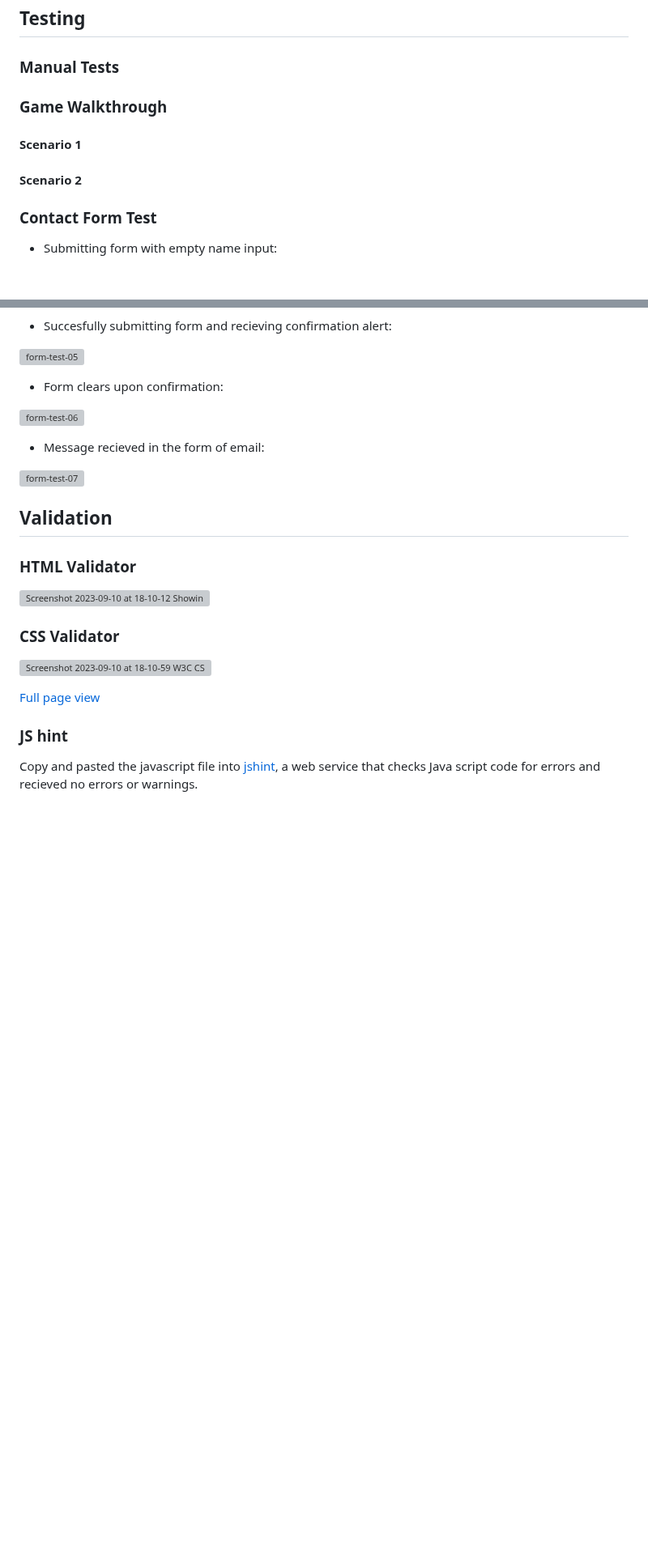
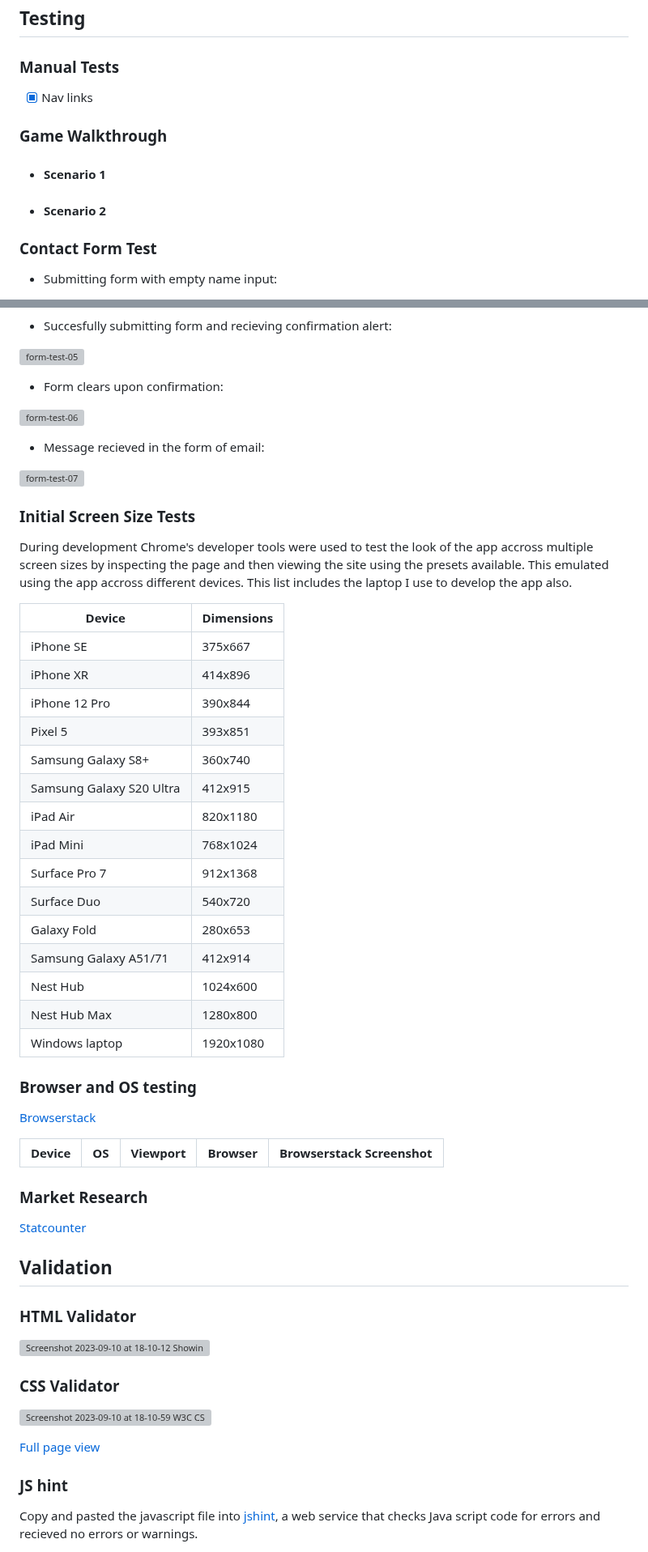
Before and after one commit to 0davidog/CI_PP2_TriviaSurvivor, a Markdown page: README.md, 2 parts joined by grey strips. Shown at 81% size. Drawn GitHub-style; blank space fills up the shorter version; grey boxes are pictures that could not be loaded.

Commit message:
Update README.md Further readme edits

```diff
--- a/README.md
+++ b/README.md
@@ -155,9 +155,11 @@ A custom 404 error page was created in the style of the rest of the site with a
 
 ### Manual Tests
 
+- [x] Nav links
+
 ### Game Walkthrough
-#### Scenario 1
-#### Scenario 2
+- #### Scenario 1
+- #### Scenario 2
 
 ### Contact Form Test
 
@@ -189,6 +191,39 @@ A custom 404 error page was created in the style of the rest of the site with a
 
 ![form-test-07](https://github.com/0davidog/trivia-survivor/assets/135815736/48e2e884-a09a-4446-82bc-71b4a74fde01)
 
+### Initial Screen Size Tests
+
+During development Chrome's developer tools were used to test the look of the app accross multiple screen sizes by inspecting the page and then viewing the site using the presets available. This emulated using the app accross different devices. This list includes the laptop I use to develop the app also.
+
+|Device   |Dimensions|
+|---------|----------|
+|iPhone SE|375x667   |
+|iPhone XR|414x896 |
+|iPhone 12 Pro |390x844 |
+|Pixel 5 |393x851 |
+|Samsung Galaxy S8+ |360x740 |
+|Samsung Galaxy S20 Ultra |412x915 |
+|iPad Air |820x1180|
+|iPad Mini |768x1024|
+|Surface Pro 7|912x1368|
+|Surface Duo |540x720 |
+|Galaxy Fold |280x653 |
+|Samsung Galaxy A51/71 |412x914|
+|Nest Hub|1024x600|
+|Nest Hub Max|1280x800|
+|Windows laptop|1920x1080|
+
+### Browser and OS testing
+
+[Browserstack](https://www.browserstack.com/)
+
+|Device|OS|Viewport|Browser|Browserstack Screenshot|
+|-|-|-|-|-|
+
+### Market Research
+
+[Statcounter](https://gs.statcounter.com/)
+
 ## Validation
 
 ### HTML Validator
```
Also changed, not shown: other parts of README.md (+4 -0 lines).
